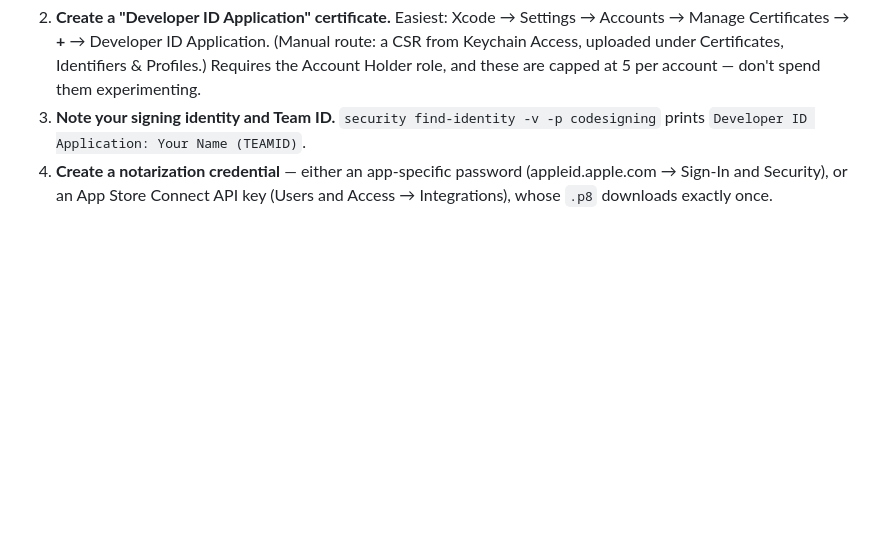
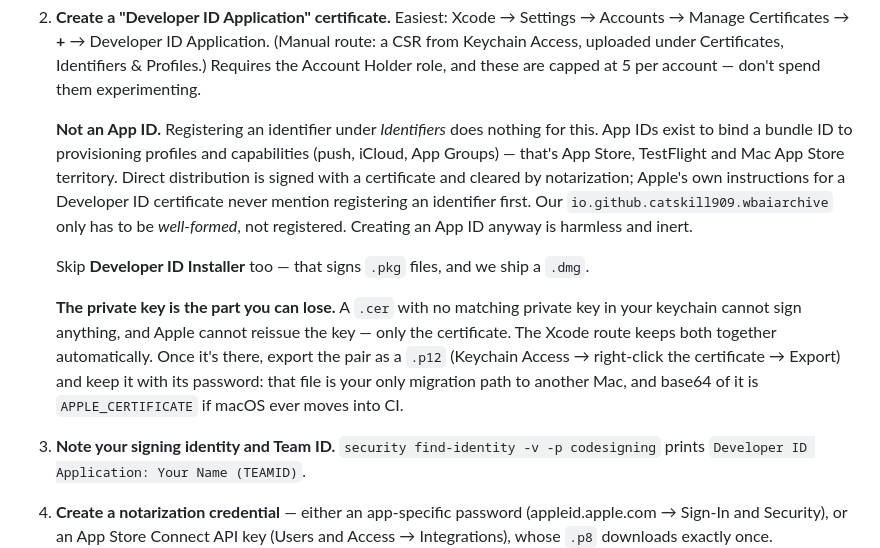
Before and after one commit to Catskill909/wbai-archive, a Markdown page: docs/TAURI.md, the part around the change. GitHub-like rendering; blank space fills up the shorter version.

Commit message:
docs(tauri): App IDs are not what signs a Developer ID build
Registering an identifier is the natural guess and the wrong turn: App IDs bind
a bundle ID to provisioning profiles and capabilities, which is App Store
territory. Direct distribution needs a Developer ID Application certificate and
notarization, and Apple's instructions for that certificate never ask for an
identifier. Also note the private key is the unrecoverable half, and that
Developer ID Installer certs are for .pkg, not our .dmg.

Co-Authored-By: Claude Opus 5 <noreply@anthropic.com>

```diff
--- a/docs/TAURI.md
+++ b/docs/TAURI.md
@@ -123,6 +123,26 @@ Open Anyway, which is not a thing you can ask a listener to do.
    (Manual route: a CSR from Keychain Access, uploaded under Certificates,
    Identifiers & Profiles.) Requires the Account Holder role, and these are
    capped at 5 per account — don't spend them experimenting.
+
+   **Not an App ID.** Registering an identifier under *Identifiers* does nothing
+   for this. App IDs exist to bind a bundle ID to provisioning profiles and
+   capabilities (push, iCloud, App Groups) — that's App Store, TestFlight and
+   Mac App Store territory. Direct distribution is signed with a certificate and
+   cleared by notarization; Apple's own instructions for a Developer ID
+   certificate never mention registering an identifier first. Our
+   `io.github.catskill909.wbaiarchive` only has to be *well-formed*, not
+   registered. Creating an App ID anyway is harmless and inert.
+
+   Skip **Developer ID Installer** too — that signs `.pkg` files, and we ship a
+   `.dmg`.
+
+   **The private key is the part you can lose.** A `.cer` with no matching
+   private key in your keychain cannot sign anything, and Apple cannot reissue
+   the key — only the certificate. The Xcode route keeps both together
+   automatically. Once it's there, export the pair as a `.p12` (Keychain Access →
+   right-click the certificate → Export) and keep it with its password: that file
+   is your only migration path to another Mac, and base64 of it is
+   `APPLE_CERTIFICATE` if macOS ever moves into CI.
 3. **Note your signing identity and Team ID.**
    `security find-identity -v -p codesigning` prints
    `Developer ID Application: Your Name (TEAMID)`.
```
